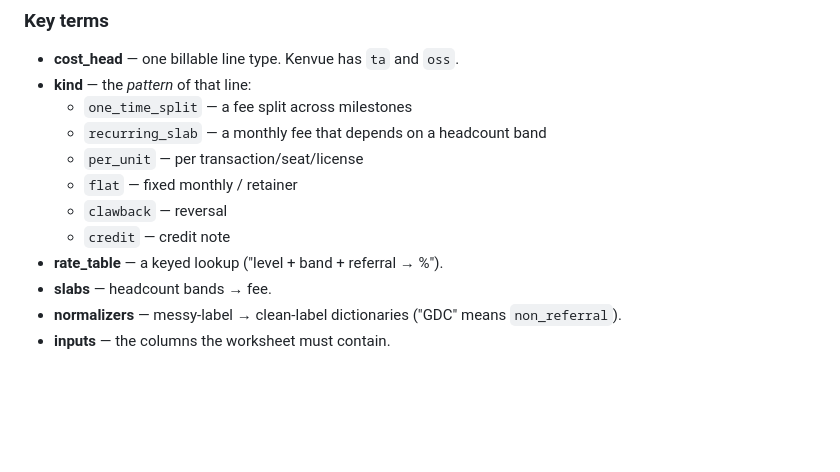
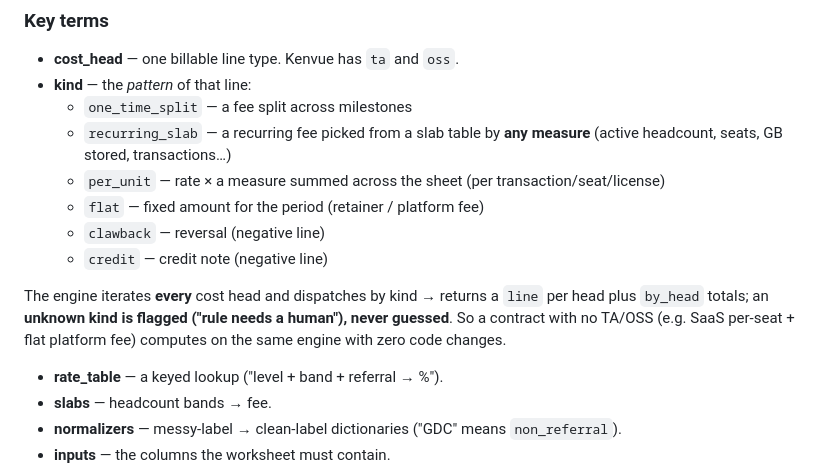
Before and after one commit to Angada/ANSR, a Markdown page: docs/02-bigflex-engine.md, the part around the change. GitHub-like rendering; blank space fills up the shorter version.

Commit message:
docs: generic cost-head kinds (any measure, lines/by_head, flag unknowns)

```diff
--- a/docs/02-bigflex-engine.md
+++ b/docs/02-bigflex-engine.md
@@ -39,11 +39,13 @@ The `billing_rules` box gets **compiled** (`server/engine/rulebook.js → compil
 - **cost_head** — one billable line type. Kenvue has `ta` and `oss`.
 - **kind** — the *pattern* of that line:
   - `one_time_split` — a fee split across milestones
-  - `recurring_slab` — a monthly fee that depends on a headcount band
-  - `per_unit` — per transaction/seat/license
-  - `flat` — fixed monthly / retainer
-  - `clawback` — reversal
-  - `credit` — credit note
+  - `recurring_slab` — a recurring fee picked from a slab table by **any measure** (active headcount, seats, GB stored, transactions…)
+  - `per_unit` — rate × a measure summed across the sheet (per transaction/seat/license)
+  - `flat` — fixed amount for the period (retainer / platform fee)
+  - `clawback` — reversal (negative line)
+  - `credit` — credit note (negative line)
+
+The engine iterates **every** cost head and dispatches by kind → returns a `line` per head plus `by_head` totals; an **unknown kind is flagged ("rule needs a human"), never guessed**. So a contract with no TA/OSS (e.g. SaaS per-seat + flat platform fee) computes on the same engine with zero code changes.
 - **rate_table** — a keyed lookup ("level + band + referral → %").
 - **slabs** — headcount bands → fee.
 - **normalizers** — messy-label → clean-label dictionaries ("GDC" means `non_referral`).
```
